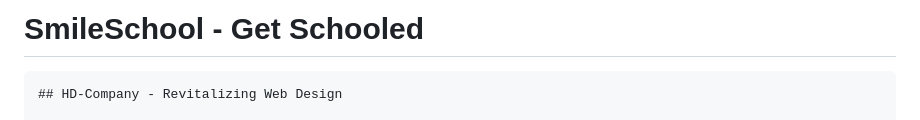
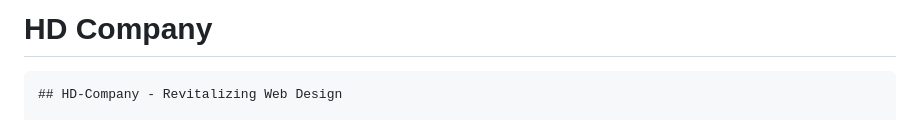
Before and after one commit to Telesphore-Uwabera/HD-Company, a Markdown page: README.md, the part around the change. GitHub-like rendering.

````diff
--- a/README.md
+++ b/README.md
@@ -1,4 +1,4 @@
-# SmileSchool - Get Schooled
+# HD Company
 
 ```markdown
 ## HD-Company - Revitalizing Web Design
````
